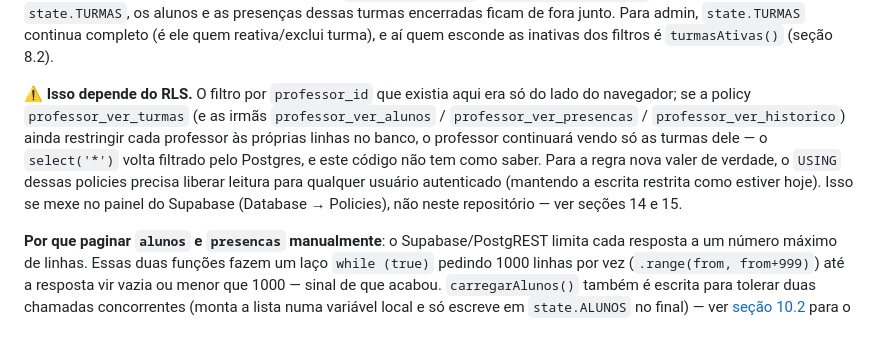
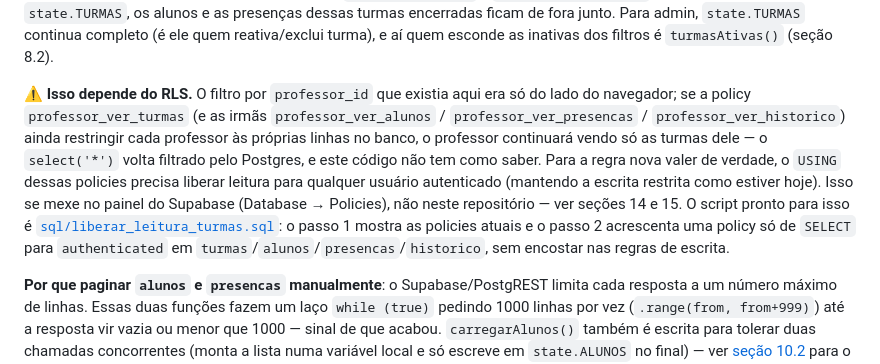
Before and after one commit to lucianaballesteros-hue/sistema-presenca, a Markdown page: ARQUITETURA.md, the part around the change. GitHub-like rendering; blank space fills up the shorter version.

Commit message:
Atualização da arquiteruta do projeto.

```diff
--- a/ARQUITETURA.md
+++ b/ARQUITETURA.md
@@ -189,7 +189,7 @@ Cada arquivo corresponde a uma tabela do Supabase e é o **único lugar** que fa
 
 **Visibilidade de turmas — quem carrega o quê.** `carregarTurmas()` traz **todas** as turmas do sistema, independente de `professor_id`: a equipe se cobre entre si (dar aula, lançar chamada, marcar reposição em turma de colega), então limitar por posse só atrapalhava. A única diferença por papel é o status: **para quem não é admin, turma inativa é descartada ali mesmo, no carregamento** — não chega nem a entrar em `state.TURMAS`, então nenhuma tela, filtro ou exportação tem como mostrá-la por engano para um professor. Como `carregarAlunos()` e `carregarPresencas()` filtram pelos ids que estão em `state.TURMAS`, os alunos e as presenças dessas turmas encerradas ficam de fora junto. Para admin, `state.TURMAS` continua completo (é ele quem reativa/exclui turma), e aí quem esconde as inativas dos filtros é `turmasAtivas()` (seção 8.2).
 
-⚠️ **Isso depende do RLS.** O filtro por `professor_id` que existia aqui era só do lado do navegador; se a policy `professor_ver_turmas` (e as irmãs `professor_ver_alunos` / `professor_ver_presencas` / `professor_ver_historico`) ainda restringir cada professor às próprias linhas no banco, o professor continuará vendo só as turmas dele — o `select('*')` volta filtrado pelo Postgres, e este código não tem como saber. Para a regra nova valer de verdade, o `USING` dessas policies precisa liberar leitura para qualquer usuário autenticado (mantendo a escrita restrita como estiver hoje). Isso se mexe no painel do Supabase (Database → Policies), não neste repositório — ver seções 14 e 15.
+⚠️ **Isso depende do RLS.** O filtro por `professor_id` que existia aqui era só do lado do navegador; se a policy `professor_ver_turmas` (e as irmãs `professor_ver_alunos` / `professor_ver_presencas` / `professor_ver_historico`) ainda restringir cada professor às próprias linhas no banco, o professor continuará vendo só as turmas dele — o `select('*')` volta filtrado pelo Postgres, e este código não tem como saber. Para a regra nova valer de verdade, o `USING` dessas policies precisa liberar leitura para qualquer usuário autenticado (mantendo a escrita restrita como estiver hoje). Isso se mexe no painel do Supabase (Database → Policies), não neste repositório — ver seções 14 e 15. O script pronto para isso é [`sql/liberar_leitura_turmas.sql`](sql/liberar_leitura_turmas.sql): o passo 1 mostra as policies atuais e o passo 2 acrescenta uma policy só de `SELECT` para `authenticated` em `turmas`/`alunos`/`presencas`/`historico`, sem encostar nas regras de escrita.
 
 **Por que paginar `alunos` e `presencas` manualmente**: o Supabase/PostgREST limita cada resposta a um número máximo de linhas. Essas duas funções fazem um laço `while (true)` pedindo 1000 linhas por vez (`.range(from, from+999)`) até a resposta vir vazia ou menor que 1000 — sinal de que acabou. `carregarAlunos()` também é escrita para tolerar duas chamadas concorrentes (monta a lista numa variável local e só escreve em `state.ALUNOS` no final) — ver [seção 10.2](#102-authauthjs--login-logout-boot-da-aplicação) para o motivo.
 
```
